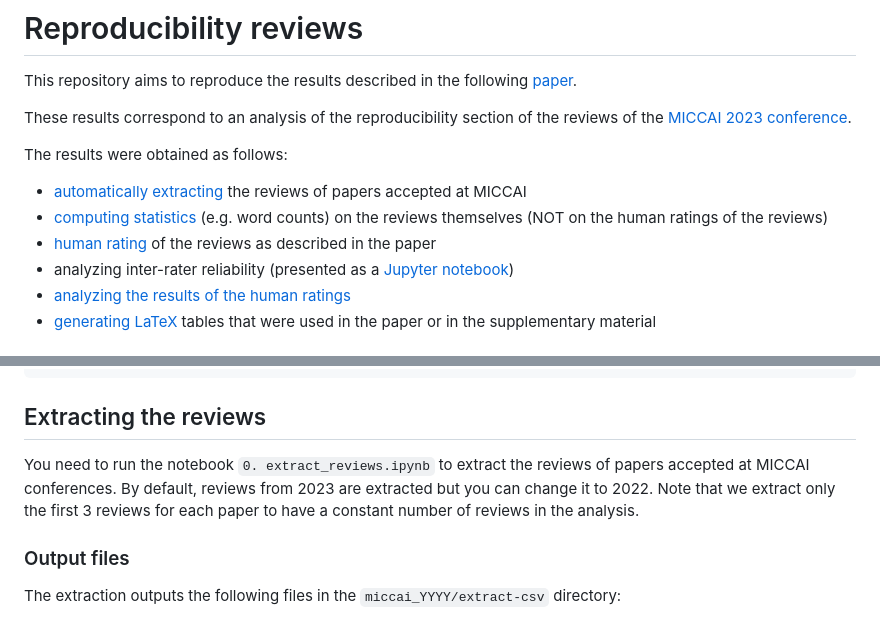
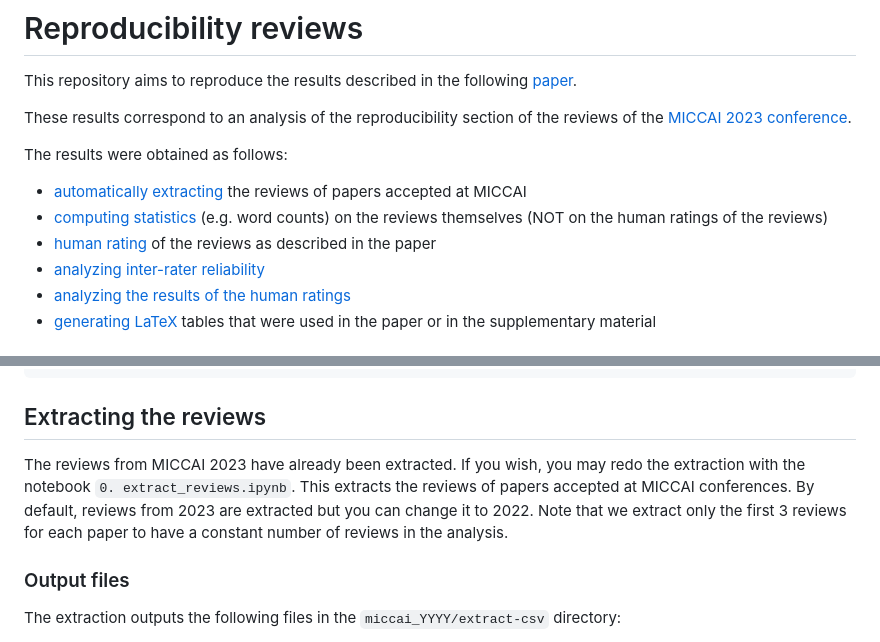
Before and after one commit to reproducibility-reviews/reproducibility-reviews, a Markdown page: README.md, 2 parts joined by grey strips. Drawn GitHub-style.

```diff
--- a/README.md
+++ b/README.md
@@ -8,7 +8,7 @@ The results were obtained as follows:
 - [automatically extracting](#Extracting-the-reviews) the reviews of papers accepted at MICCAI
 - [computing statistics](#Statistics-on-the-reviews) (e.g. word counts) on the reviews themselves (NOT on the human ratings of the reviews)
 - [human rating](#Human-rating-of-the-reviews) of the reviews as described in the paper
-- analyzing inter-rater reliability (presented as a [Jupyter notebook](#Inter-rater-reliability))
+- [analyzing inter-rater reliability](#Inter-rater-reliability)
 - [analyzing the results of the human ratings](#Analyzing-the-ratings)
 - [generating LaTeX](generate-latex) tables that were used in the paper or in the supplementary material
 
@@ -28,7 +28,7 @@ pip install -r requirements.txt
 
 ## Extracting the reviews
 
-You need to run the notebook `0. extract_reviews.ipynb` to extract the reviews of papers accepted at MICCAI conferences. By default, reviews from 2023 are extracted but you can change it to 2022. Note that we extract only the first 3 reviews for each paper to have a constant number of reviews in the analysis.
+The reviews from MICCAI 2023 have already been extracted. If you wish, you may redo the extraction with the notebook `0. extract_reviews.ipynb`. This extracts the reviews of papers accepted at MICCAI conferences. By default, reviews from 2023 are extracted but you can change it to 2022. Note that we extract only the first 3 reviews for each paper to have a constant number of reviews in the analysis.
 
 ### Output files
 
```
